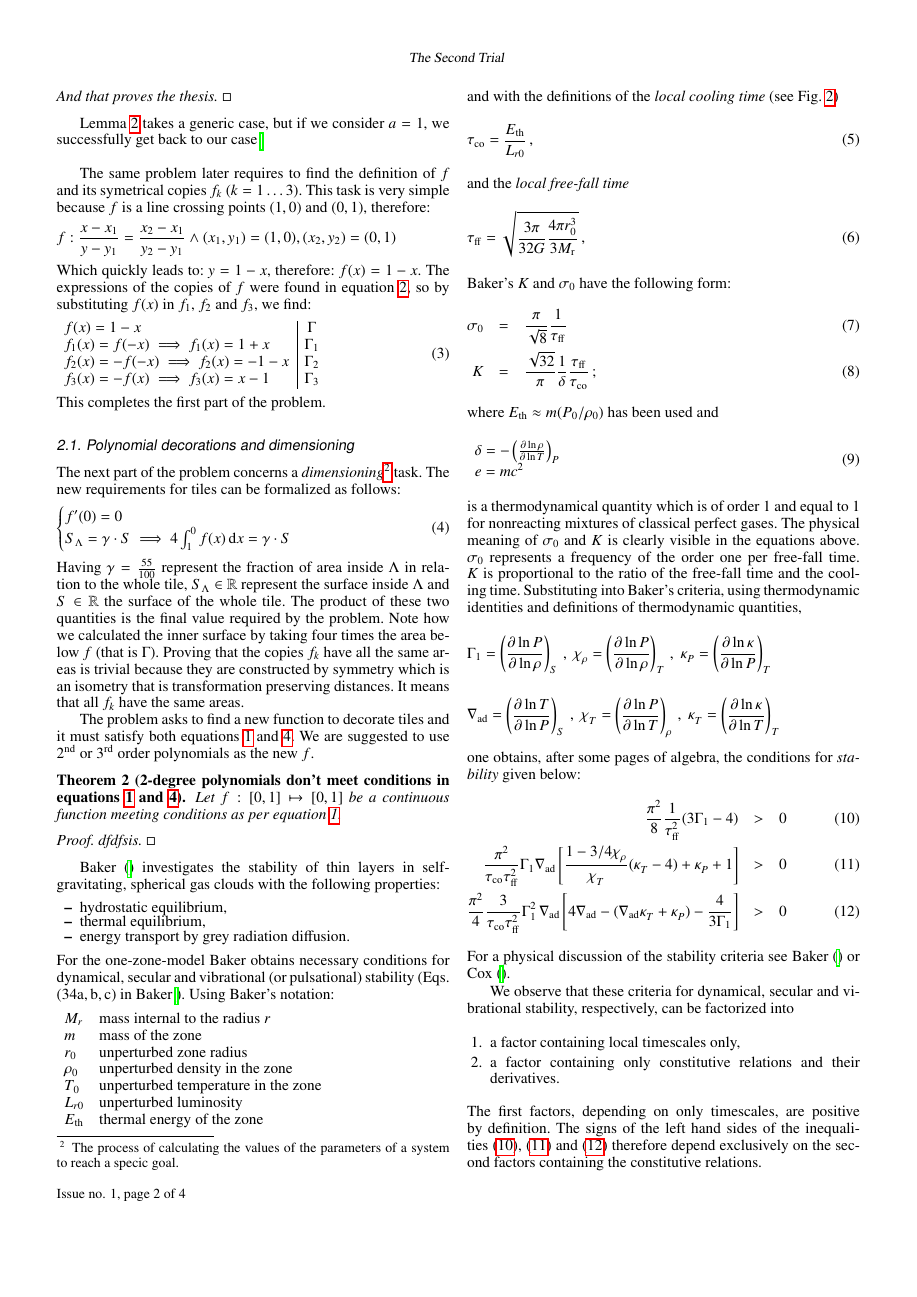
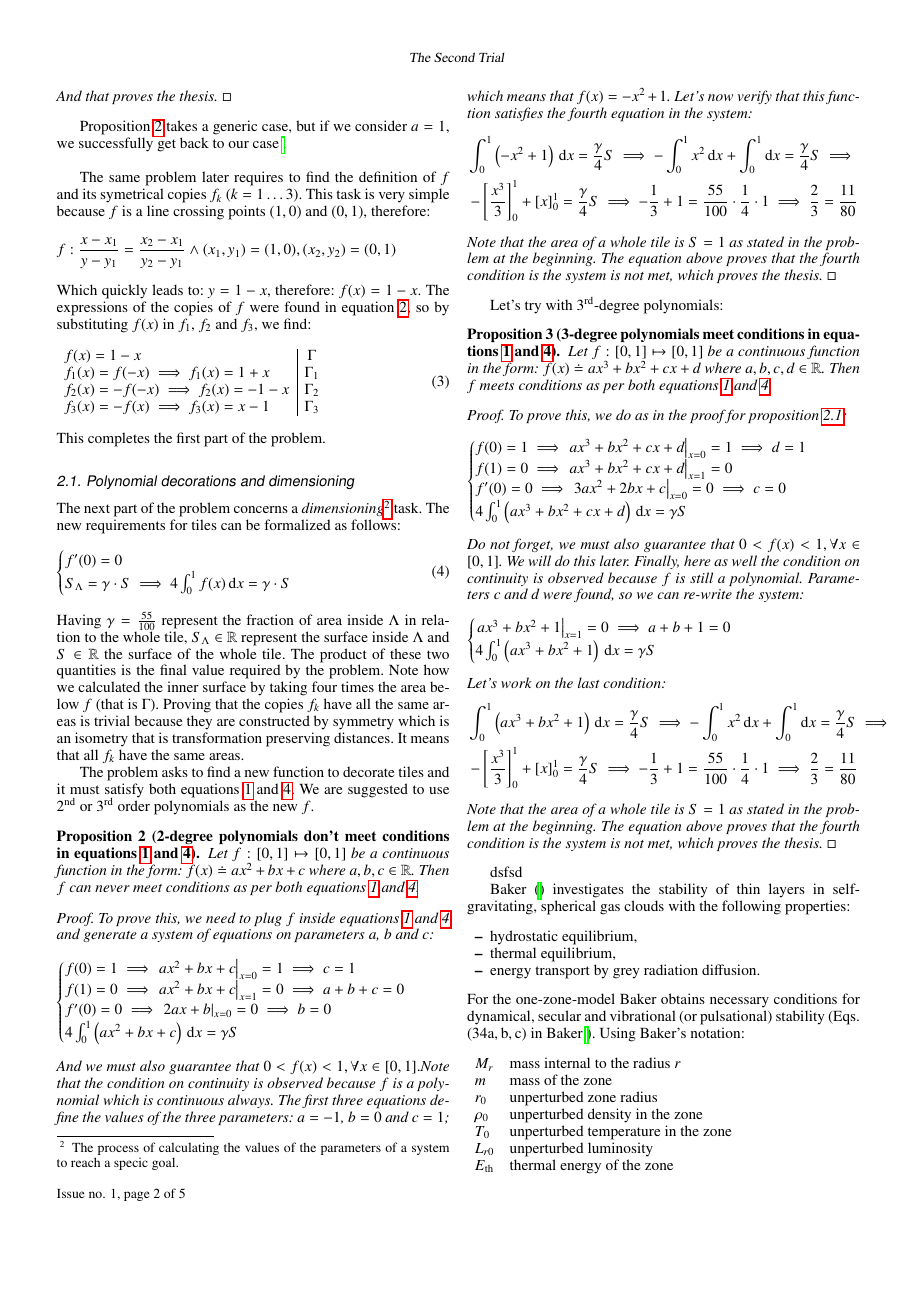
Before and after one commit to the-second-trial/the-second-trial, a LaTeX document (src/2018/i043/index.tex, which reads src/2018/i043/ch-p1.tex): page 2 of 4 before the commit and page 2 of 5 after it. Compiled offline with pdfLaTeX.

Commit message:
Advances

```diff
--- a/src/2018/i043/ch-p1.tex
+++ b/src/2018/i043/ch-p1.tex
@@ -60,5 +60,5 @@ $\square$
 
-Lemma \ref{lem:lclosed} takes a generic case, but if we consider $a=1$, we
+Proposition \ref{lem:lclosed} takes a generic case, but if we consider $a=1$, we
 successfully get back to our case \cite{exam1}.\\
 
 The same problem later requires to find the definition of $f$ and its symetrical
@@ -113,13 +113,89 @@ satisfy both equations \ref{eq:fconds} and \ref{eq:fconds2}.
 We are suggested to use 2\textsuperscript{nd} or 3\textsuperscript{rd}
 order polynomials as the new $f$.
 
-\begin{theorem}[2-degree polynomials don't meet conditions in equations
+\begin{proposition}[2-degree polynomials don't meet conditions in equations
 \ref{eq:fconds} and \ref{eq:fconds2}]
 \label{the:2degpoly}
-Let $f:[0,1] \mapsto [0,1]$ be a continuous function meeting conditions as per
-equation \ref{eq:fconds}.
+Let $f:[0,1] \mapsto [0,1]$ be a continuous function in the form:
+$f(x) \doteq ax^2+bx+c$ where $a,b,c \in \mathbb{R}$.
+Then $f$ can never meet conditions as per both
+equations \ref{eq:fconds} and \ref{eq:fconds2}.
 \begin{proof}
-dfdfsis.
+To prove this, we need to plug $f$ inside equations \ref{eq:fconds} and
+\ref{eq:fconds2} and generate a system of equations on parameters $a$,
+$b$ and $c$:
+\begin{equation*}
+\begin{cases}
+f(0)=1 \implies \left. ax^2+bx+c \right|_{x=0} = 1 \implies c = 1 \\
+f(1)=0 \implies \left. ax^2+bx+c \right|_{x=1} = 0 \implies a+b+c=0\\
+f^\prime(0) = 0 \implies \left. 2ax + b \right|_{x=0} = 0 \implies b = 0 \\
+4 \int^{1}_{0} \left( ax^2+bx+c \right) \, \mathrm{d} x = \gamma S \\
+\end{cases}
+\end{equation*}
+And we must also guarantee that $0 < f(x) < 1, \forall x \in [0,1].
+$Note that the condition on continuity is observed because $f$ is a polynomial which
+is continuous always.
+The first three equations define the values of the three parameters:
+$a=-1$, $b=0$ and $c=1$; which means that $f(x) = -x^2 + 1$. Let's now
+verify that this function satisfies the fourth equation in the system:
+\begin{align*}
+&\int^{1}_{0} \left( -x^2+1 \right) \, \mathrm{d} x = \frac{\gamma}{4} S
+\implies
+-\int^{1}_{0} x^2 \, \mathrm{d} x + \int^{1}_{0} \mathrm{d} x =
+        \frac{\gamma}{4} S \implies \notag\\
+&- \left[\frac{x^3}{3}\right]_0^1 + \left[x\right]_0^1 = \frac{\gamma}{4} S
+\implies -\frac{1}{3} + 1 = \frac{55}{100} \cdot \frac{1}{4} \cdot 1
+\implies \frac{2}{3} = \frac{11}{80}
+\end{align*}
+Note that the area of a whole tile is $S=1$ as stated in the problem at the beginning.
+The equation above proves that the fourth condition is the system is not met, which
+proves the thesis.
 $\square$
 \end{proof}
-\end{theorem}
+\end{proposition}
+Let's try with 3\textsuperscript{rd}-degree polynomials:
+\begin{proposition}[3-degree polynomials meet conditions in equations
+\ref{eq:fconds} and \ref{eq:fconds2}]
+\label{the:3degpoly}
+Let $f:[0,1] \mapsto [0,1]$ be a continuous function in the form:
+$f(x) \doteq ax^3+bx^2+cx+d$ where $a,b,c,d \in \mathbb{R}$.
+Then $f$ meets conditions as per both
+equations \ref{eq:fconds} and \ref{eq:fconds2}.
+\begin{proof}
+To prove this, we do as in the proof for proposition \ref{the:2degpoly}:
+\begin{equation*}
+\begin{cases}
+f(0)=1 \implies \left. ax^3+bx^2+cx+d \right|_{x=0} = 1 \implies d = 1 \\
+f(1)=0 \implies \left. ax^3+bx^2+cx+d \right|_{x=1} = 0\\
+f^\prime(0) = 0 \implies \left. 3ax^2 + 2bx + c \right|_{x=0} = 0 \implies c = 0 \\
+4 \int^{1}_{0} \left( ax^3+bx^2+cx+d \right) \, \mathrm{d} x = \gamma S \\
+\end{cases}
+\end{equation*}
+Do not forget, we must also
+guarantee that $0 < f(x) < 1, \forall x \in [0,1]$. We will do this later.
+Finally, here as well the condition on continuity is observed because $f$ is
+still a polynomial.
+Parameters $c$ and $d$ were found, so we can re-write the system:
+\begin{equation*}
+\begin{cases}
+\left. ax^3+bx^2+1 \right|_{x=1} = 0 \implies a+b+1=0\\
+4 \int^{1}_{0} \left( ax^3+bx^2+1 \right) \, \mathrm{d} x = \gamma S \\
+\end{cases}
+\end{equation*}
+Let's work on the last condition:
+\begin{align*}
+&\int^{1}_{0} \left( ax^3+bx^2+1 \right) \, \mathrm{d} x = \frac{\gamma}{4} S
+\implies
+-\int^{1}_{0} x^2 \, \mathrm{d} x + \int^{1}_{0} \mathrm{d} x =
+        \frac{\gamma}{4} S \implies \notag\\
+&- \left[\frac{x^3}{3}\right]_0^1 + \left[x\right]_0^1 = \frac{\gamma}{4} S
+\implies -\frac{1}{3} + 1 = \frac{55}{100} \cdot \frac{1}{4} \cdot 1
+\implies \frac{2}{3} = \frac{11}{80}
+\end{align*}
+Note that the area of a whole tile is $S=1$ as stated in the problem at the beginning.
+The equation above proves that the fourth condition is the system is not met, which
+proves the thesis.
+$\square$
+\end{proof}
+\end{proposition}
+dsfsd
```
Also changed, not shown: src/2018/i043/index.tex (+1 -0 lines), src/2018/i043/ch-p1.tex (6 more changed lines).
